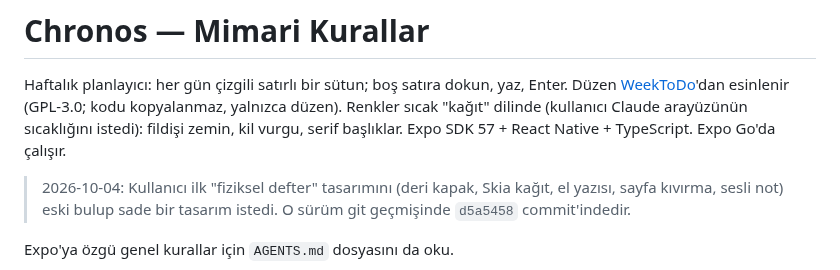
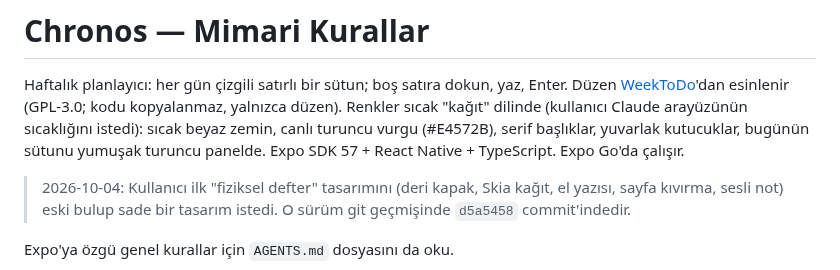
Before and after one commit to yalcinsen81/chronos, a Markdown page: CLAUDE.md, the part around the change. Rendered like a GitHub page.

```diff
--- a/CLAUDE.md
+++ b/CLAUDE.md
@@ -2,7 +2,7 @@
 
 Haftalık planlayıcı: her gün çizgili satırlı bir sütun; boş satıra dokun, yaz, Enter. Düzen
 [WeekToDo](https://github.com/manuelernestog/weektodo)'dan esinlenir (GPL-3.0; kodu kopyalanmaz, yalnızca düzen).
-Renkler sıcak "kağıt" dilinde (kullanıcı Claude arayüzünün sıcaklığını istedi): fildişi zemin, kil vurgu, serif başlıklar.
+Renkler sıcak "kağıt" dilinde (kullanıcı Claude arayüzünün sıcaklığını istedi): sıcak beyaz zemin, canlı turuncu vurgu (#E4572B), serif başlıklar, yuvarlak kutucuklar, bugünün sütunu yumuşak turuncu panelde.
 Expo SDK 57 + React Native + TypeScript. Expo Go'da çalışır.
 
 > 2026-10-04: Kullanıcı ilk "fiziksel defter" tasarımını (deri kapak, Skia kağıt, el yazısı, sayfa kıvırma,
```
Also changed, not shown: README.md (+1 -1 lines), docs/screenshots/gun.png, docs/screenshots/hafta.png, docs/screenshots/koyu.png, docs/screenshots/tekrar.png, docs/screenshots/telefon-gun.png, 5 other files.
